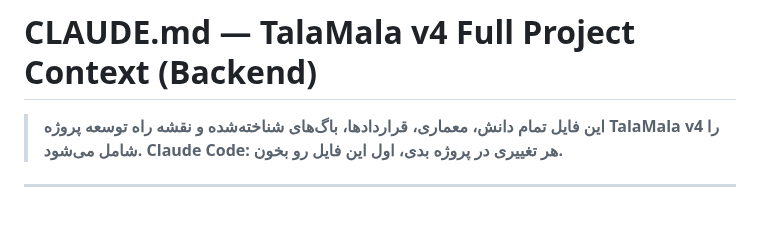
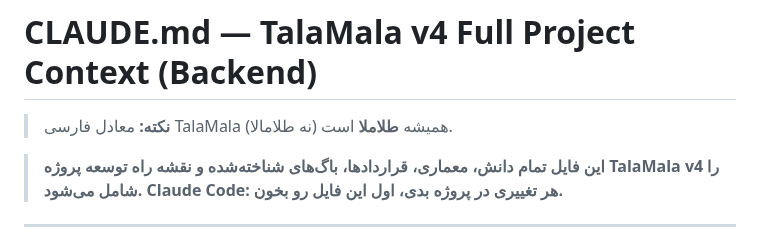
Before and after one commit to s4li/talamala_v4, a Markdown page: CLAUDE.md, the part around the change. Drawn GitHub-style; blank space fills up the shorter version.

Commit message:
Add Persian name clarification note to CLAUDE.md
Co-Authored-By: Claude Opus 4.6 <noreply@anthropic.com>

```diff
--- a/CLAUDE.md
+++ b/CLAUDE.md
@@ -1,4 +1,6 @@
 # CLAUDE.md — TalaMala v4 Full Project Context (Backend)
+
+> **نکته:** معادل فارسی TalaMala همیشه **طلاملا** است (نه طلامالا).
 
 > **این فایل تمام دانش، معماری، قراردادها، باگ‌های شناخته‌شده و نقشه راه توسعه پروژه TalaMala v4 را شامل می‌شود.**
 > **Claude Code: هر تغییری در پروژه بدی، اول این فایل رو بخون.**
```
